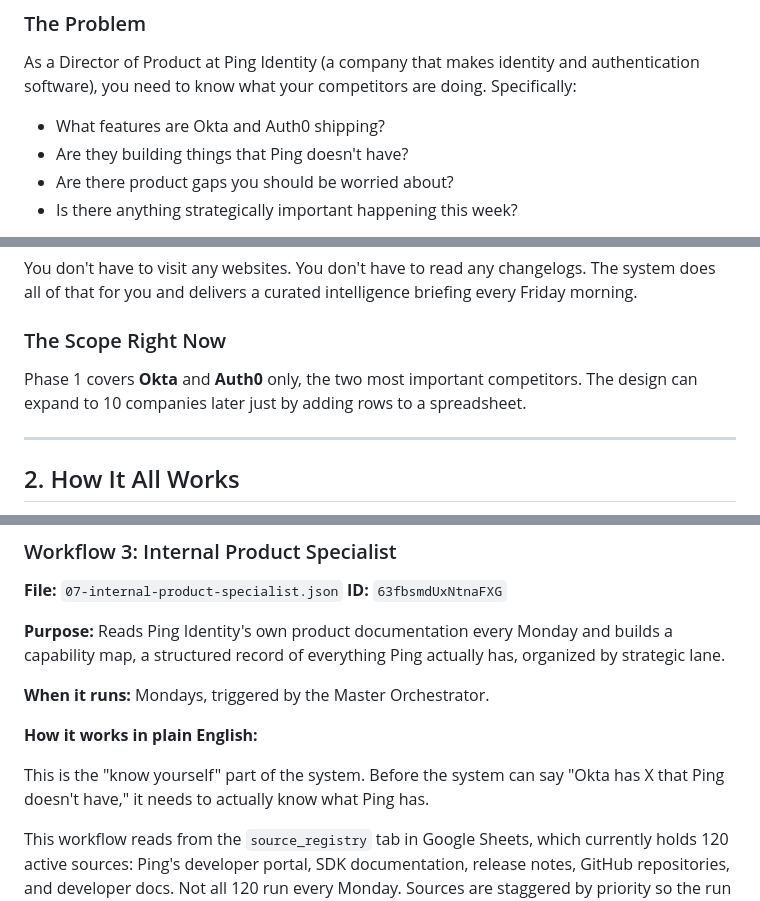
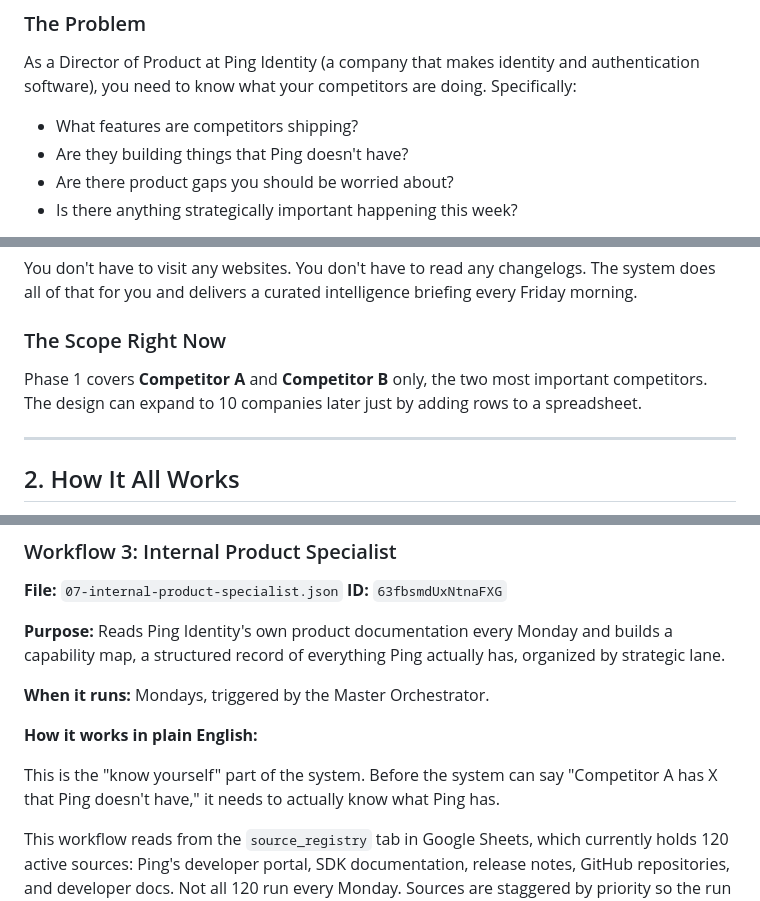
Before and after one commit to Giessel-R/Product-Intelligence, a Markdown page: PROJECT-WALKTHROUGH.md, 3 parts joined by grey strips. Drawn GitHub-style.

```diff
--- a/PROJECT-WALKTHROUGH.md
+++ b/PROJECT-WALKTHROUGH.md
@@ -38,7 +38,7 @@ _Last updated: 2026-05-12_
 ### The Problem
 
 As a Director of Product at Ping Identity (a company that makes identity and authentication software), you need to know what your competitors are doing. Specifically:
-- What features are Okta and Auth0 shipping?
+- What features are competitors shipping?
 - Are they building things that Ping doesn't have?
 - Are there product gaps you should be worried about?
 - Is there anything strategically important happening this week?
@@ -57,7 +57,7 @@ You don't have to visit any websites. You don't have to read any changelogs. The
 
 ### The Scope Right Now
 
-Phase 1 covers **Okta** and **Auth0** only, the two most important competitors. The design can expand to 10 companies later just by adding rows to a spreadsheet.
+Phase 1 covers **Competitor A** and **Competitor B** only, the two most important competitors. The design can expand to 10 companies later just by adding rows to a spreadsheet.
 
 ---
 
@@ -337,7 +337,7 @@ Before sending anything to Claude, the system scores how relevant the changed pa
 
 **How it works in plain English:**
 
-This is the "know yourself" part of the system. Before the system can say "Okta has X that Ping doesn't have," it needs to actually know what Ping has.
+This is the "know yourself" part of the system. Before the system can say "Competitor A has X that Ping doesn't have," it needs to actually know what Ping has.
 
 This workflow reads from the `source_registry` tab in Google Sheets, which currently holds 120 active sources: Ping's developer portal, SDK documentation, release notes, GitHub repositories, and developer docs. Not all 120 run every Monday. Sources are staggered by priority so the run stays fast and the API stays within limits (P1 runs weekly, P2 every other week, P3 monthly). For each source, it sends the content to Claude Sonnet and asks: "What capabilities does this document? Be specific. Only include things that are clearly supported, not things that just exist as code."
 
```
Also changed, not shown: other parts of PROJECT-WALKTHROUGH.md (+20 -20 lines).
